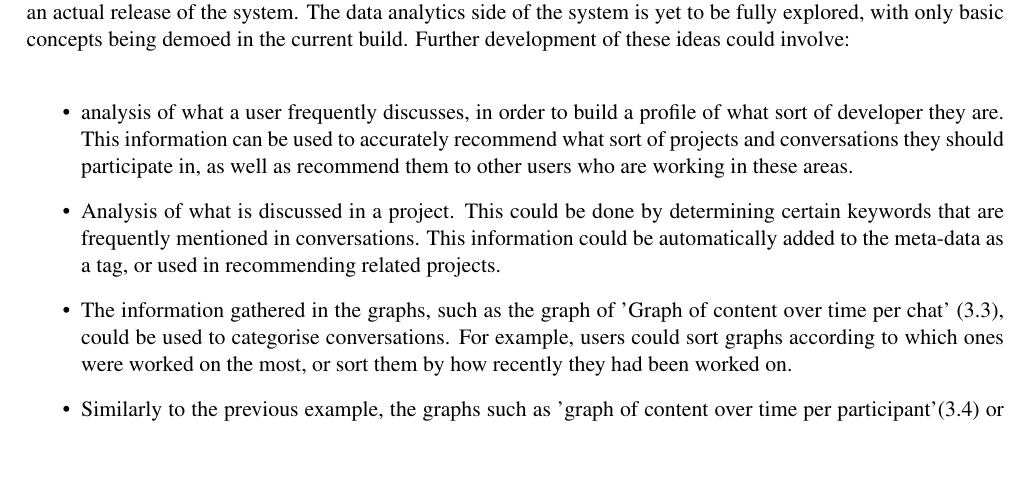
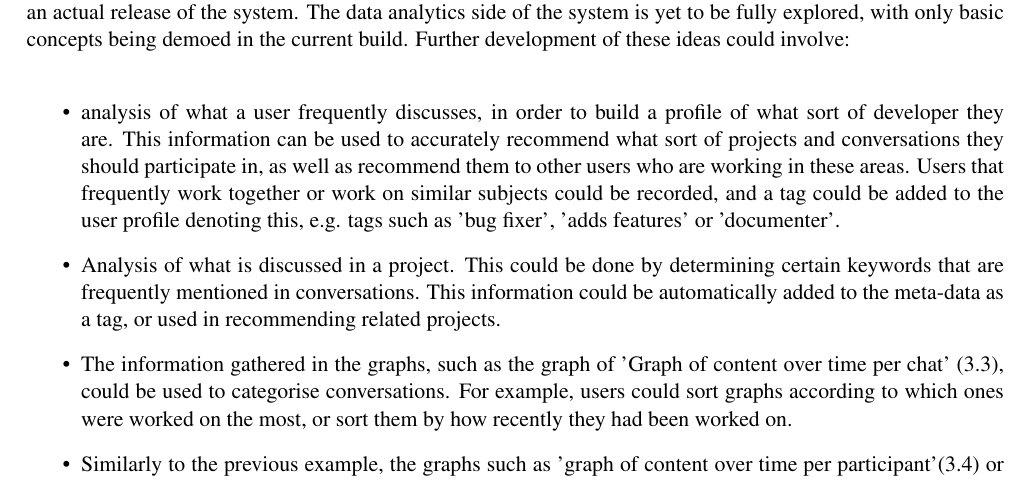
Before and after one commit to darrenburns/TeamProject3, a LaTeX document (documentation/4th year report/l4proj.tex): part of page 20 of 22, cut so that both start at the same text, the shorter picture padded with empty space. Compiled offline with pdfLaTeX.

Commit message:
dissertation work

```diff
--- a/documentation/4th year report/l4proj.tex
+++ b/documentation/4th year report/l4proj.tex
@@ -339,7 +339,7 @@ As a result of these changes, when beginning the project implementation was dela
 The project could stand to benefit from a great deal of future work.  At present, a great number of the graphs and various suggestions are populated with sample data and as such these should be implemented properly for an actual release of the system.  The data analytics side of the system is yet to be fully explored, with only basic concepts being demoed in the current build.  Further development of these ideas could involve:
 
 \begin{itemize}
-\item analysis of what a user frequently discusses, in order to build a profile of what sort of developer they are.  This information can be used to accurately recommend what sort of projects and conversations they should participate in, as well as recommend them to other users who are working in these areas.
+\item analysis of what a user frequently discusses, in order to build a profile of what sort of developer they are.  This information can be used to accurately recommend what sort of projects and conversations they should participate in, as well as recommend them to other users who are working in these areas.  Users that frequently work together or work on similar subjects could be recorded, and a tag could be added to the user profile denoting this, e.g. tags such as 'bug fixer', 'adds features' or 'documenter'.
 \item Analysis of what is discussed in a project.  This could be done by determining certain keywords that are frequently mentioned in conversations.  This information could be automatically added to the meta-data as a tag, or used in recommending related projects.
 \item The information gathered in the graphs, such as the graph of 'Graph of content over time per chat' (\ref{fig:3}), could be used to categorise conversations.  For example, users could sort graphs according to which ones were worked on the most, or sort them by how recently they had been worked on.
 \item Similarly to the previous example, the graphs such as 'graph of content over time per participant'(\ref{fig:4}) or 'total contributions' could be used to determine which members of a conversation participate the most in discussion, and as such this information would be useful in recommending users to add to other projects.
```
Also changed, not shown: documentation/4th year report/images/Proposed-graph.png (added).
